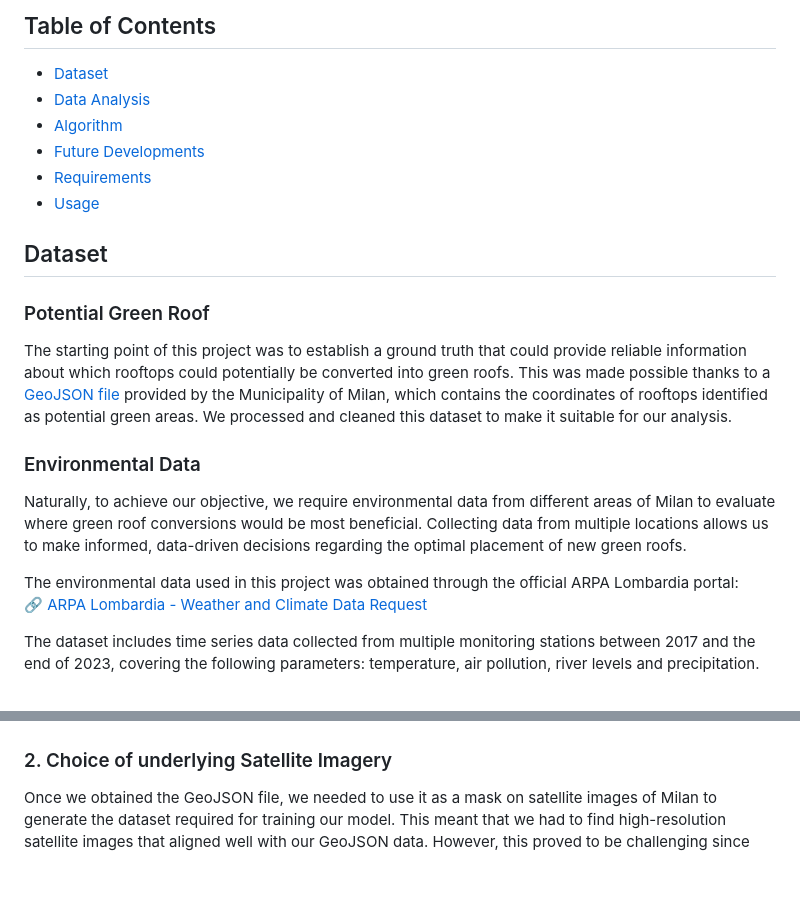
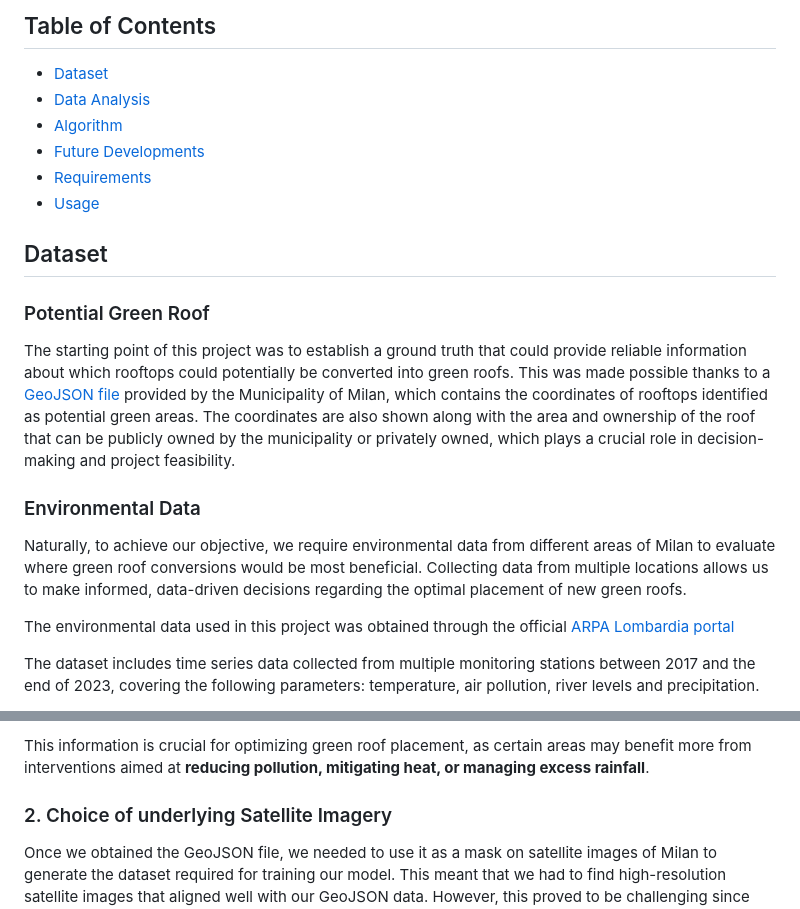
Before and after one commit to eddrive/Green-Roofs-in-Milan, a Markdown page: GreenRoof Optimizer/ReadME.md, 2 parts joined by grey strips. Drawn GitHub-style; blank space fills up the shorter version.

```diff
--- a/GreenRoof Optimizer/ReadME.md
+++ b/GreenRoof Optimizer/ReadME.md
@@ -11,13 +11,12 @@ A smart advisor that analyzes precipitation, temperature, and pollution data acr
 
 ## Dataset
 ### Potential Green Roof
-The starting point of this project was to establish a ground truth that could provide reliable information about which rooftops could potentially be converted into green roofs. This was made possible thanks to a [GeoJSON file](https://dati.comune.milano.it/dataset/ds1446_tetti-verdi-potenziali)  provided by the Municipality of Milan, which contains the coordinates of rooftops identified as potential green areas. We processed and cleaned this dataset to make it suitable for our analysis.
+The starting point of this project was to establish a ground truth that could provide reliable information about which rooftops could potentially be converted into green roofs. This was made possible thanks to a [GeoJSON file](https://dati.comune.milano.it/dataset/ds1446_tetti-verdi-potenziali)  provided by the Municipality of Milan, which contains the coordinates of rooftops identified as potential green areas. The coordinates are also shown along with the area and ownership of the roof that can be publicly owned by the municipality or privately owned, which plays a crucial role in decision-making and project feasibility.
 
 ### Environmental Data
 Naturally, to achieve our objective, we require environmental data from different areas of Milan to evaluate where green roof conversions would be most beneficial. Collecting data from multiple locations allows us to make informed, data-driven decisions regarding the optimal placement of new green roofs.
 
-The environmental data used in this project was obtained through the official ARPA Lombardia portal:
-🔗 [ARPA Lombardia - Weather and Climate Data Request](https://www.arpalombardia.it/temi-ambientali/meteo-e-clima/form-richiesta-dati/)
+The environmental data used in this project was obtained through the official [ARPA Lombardia portal](https://www.arpalombardia.it/temi-ambientali/meteo-e-clima/form-richiesta-dati/)
 
 The dataset includes time series data collected from multiple monitoring stations between 2017 and the end of 2023, covering the following parameters: temperature, air pollution, river levels and precipitation.
 
@@ -32,3 +45,7 @@ The following image shows the locations of various data collection stations. The
+This information is crucial for optimizing green roof placement, as certain areas may benefit more from interventions aimed at **reducing pollution, mitigating heat, or managing excess rainfall**.
+
+
+
 
 
 ### 2. Choice of underlying Satellite Imagery
```
Also changed, not shown: other parts of GreenRoof Optimizer/ReadME.md (+15 -1 lines).
